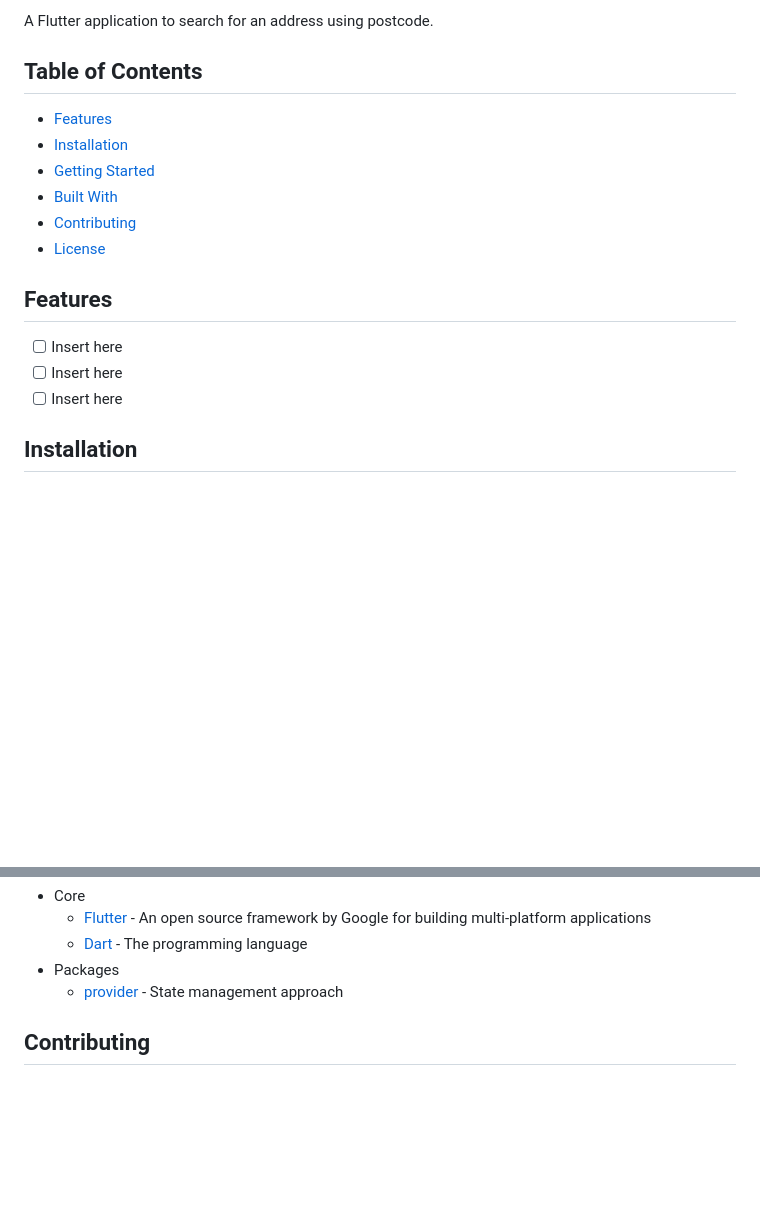
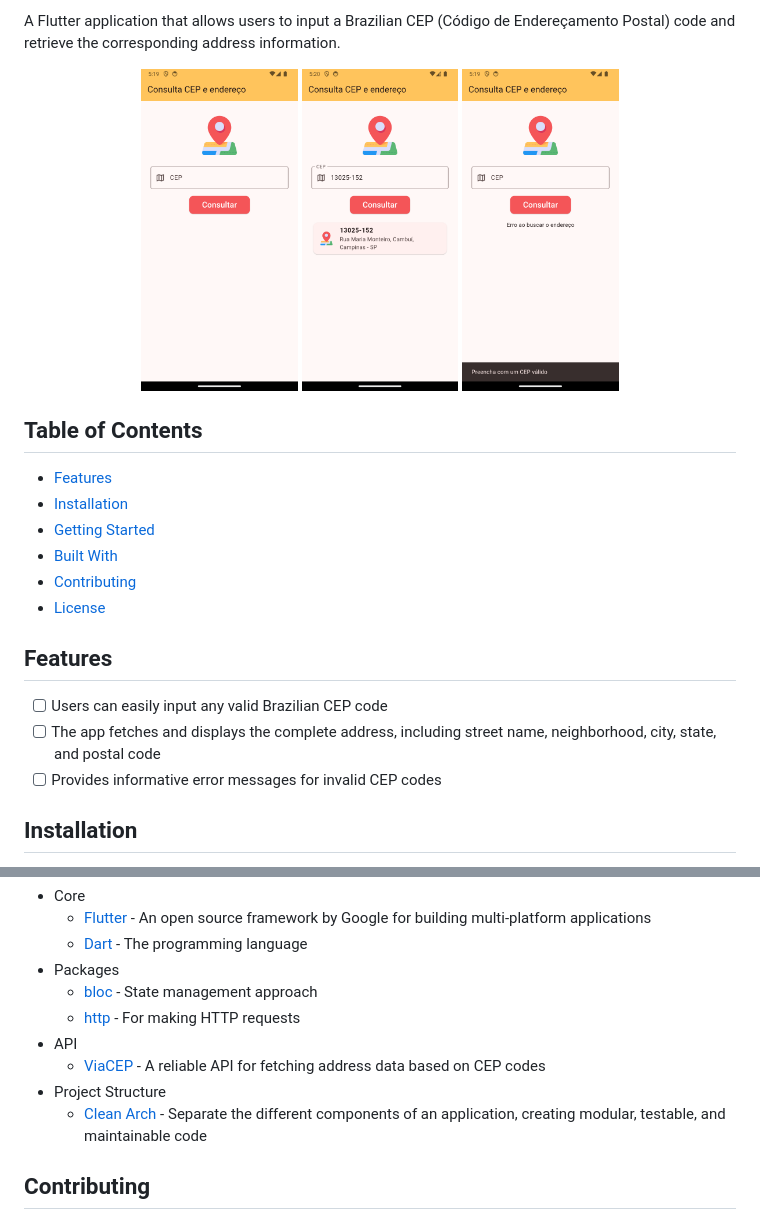
Before and after one commit to jaquedreyer/address-finder-app, a Markdown page: README.md, 2 parts joined by grey strips. GitHub-like rendering; pictures changed too: assets/Screenshot_cep_result.png (added), assets/Screenshot_homepage.png (added), assets/Screenshot_warning.png (added); blank space fills up the shorter version.

Commit message:
docs: update readme

```diff
--- a/README.md
+++ b/README.md
@@ -2,5 +5,10 @@
 
-A Flutter application to search for an address using postcode.
+A Flutter application that allows users to input a Brazilian CEP (Código de Endereçamento Postal) code and retrieve the corresponding address information.
+
+<p align="center">
+<img src= "./assets/Screenshot_homepage.png" width="22%">    <img src="./assets/Screenshot_cep_result.png" width="22%">
+<img src="./assets/Screenshot_warning.png" width="22%">
+</p>
 
 ## Table of Contents
 
@@ -13,9 +21,9 @@ A Flutter application to search for an address using postcode.
 
 ## Features
 
-- [ ] Insert here
-- [ ] Insert here
-- [ ] Insert here
+- [ ] Users can easily input any valid Brazilian CEP code
+- [ ] The app fetches and displays the complete address, including street name, neighborhood, city, state, and postal code
+- [ ] Provides informative error messages for invalid CEP codes
 
 ## Installation
 
@@ -45,7 +53,13 @@ flutter run
   - [Flutter](http://www.dropwizard.io/1.0.2/docs/) - An open source framework by Google for building multi-platform applications
   - [Dart](https://maven.apache.org/) - The programming language
 - Packages
-  - [provider](https://pub.dev/packages/provider) - State management approach
+  - [bloc](https://pub.dev/packages/flutter_bloc) - State management approach
+  - [http](https://pub.dev/packages/http) - For making HTTP requests
+- API
+  - [ViaCEP](https://viacep.com.br) - A reliable API for fetching address data based on CEP codes
+- Project Structure
+  - [Clean Arch](https://blog.cleancoder.com/uncle-bob/2012/08/13/the-clean-architecture.html) - Separate the different components of an application, creating modular, testable, and maintainable code
+
 
 ## Contributing
 
```
Also changed, not shown: other parts of README.md (+4 -1 lines).
